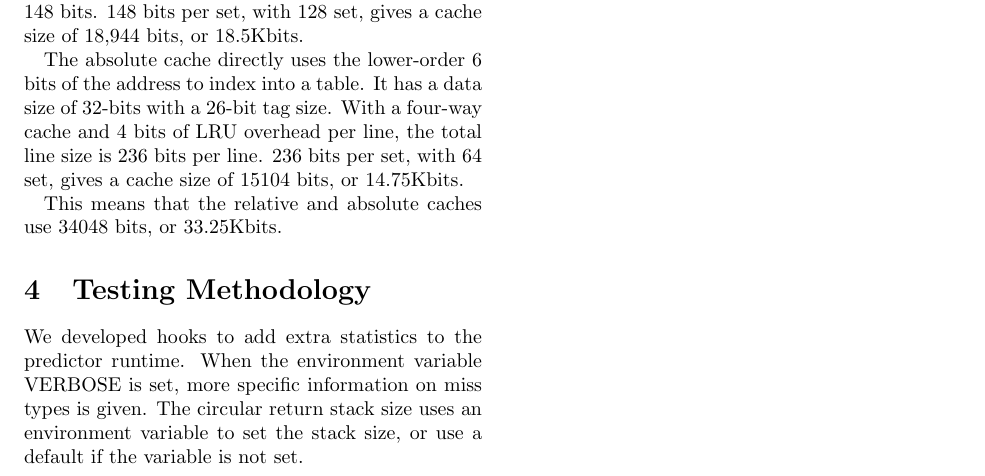
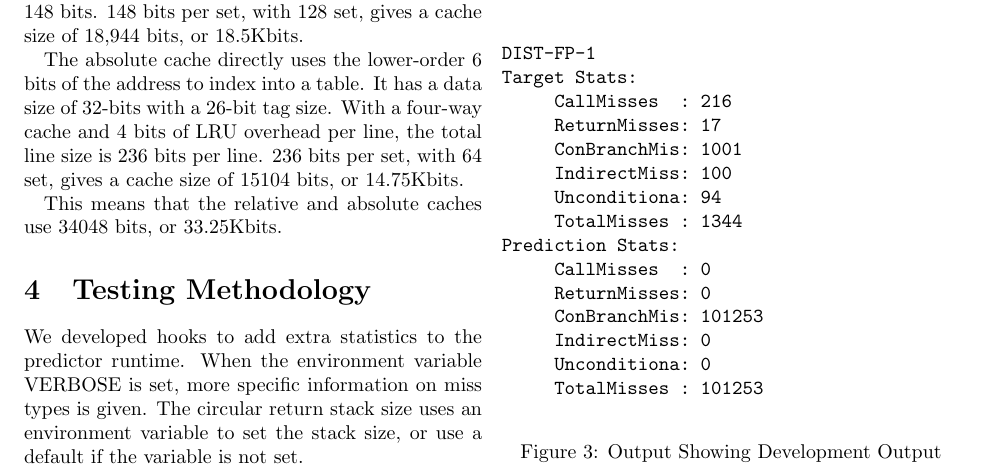
Before and after one commit to vernonrj/mustached-octo-hipster, a LaTeX document (doc/report.tex, which reads doc/s4-topic.tex): part of page 4 of 7, cut so that both start at the same text. Compiled offline with pdfLaTeX.

Commit message:
- added debug hooks information

```diff
--- a/doc/s4-topic.tex
+++ b/doc/s4-topic.tex
@@ -1,2 +1,23 @@
 \section{Testing Methodology}
 We developed hooks to add extra statistics to the predictor runtime. When the environment variable VERBOSE is set, more specific information on miss types is given. The circular return stack size uses an environment variable to set the stack size, or use a default if the variable is not set.
+
+\begin{figure}
+\begin{verbatim}
+DIST-FP-1
+Target Stats:
+     CallMisses  : 216
+     ReturnMisses: 17
+     ConBranchMis: 1001
+     IndirectMiss: 100
+     Unconditiona: 94
+     TotalMisses : 1344
+Prediction Stats:
+     CallMisses  : 0
+     ReturnMisses: 0
+     ConBranchMis: 101253
+     IndirectMiss: 0
+     Unconditiona: 0
+     TotalMisses : 101253
+\end{verbatim}
+\caption{Output Showing Development Output}
+\end{figure}
```
